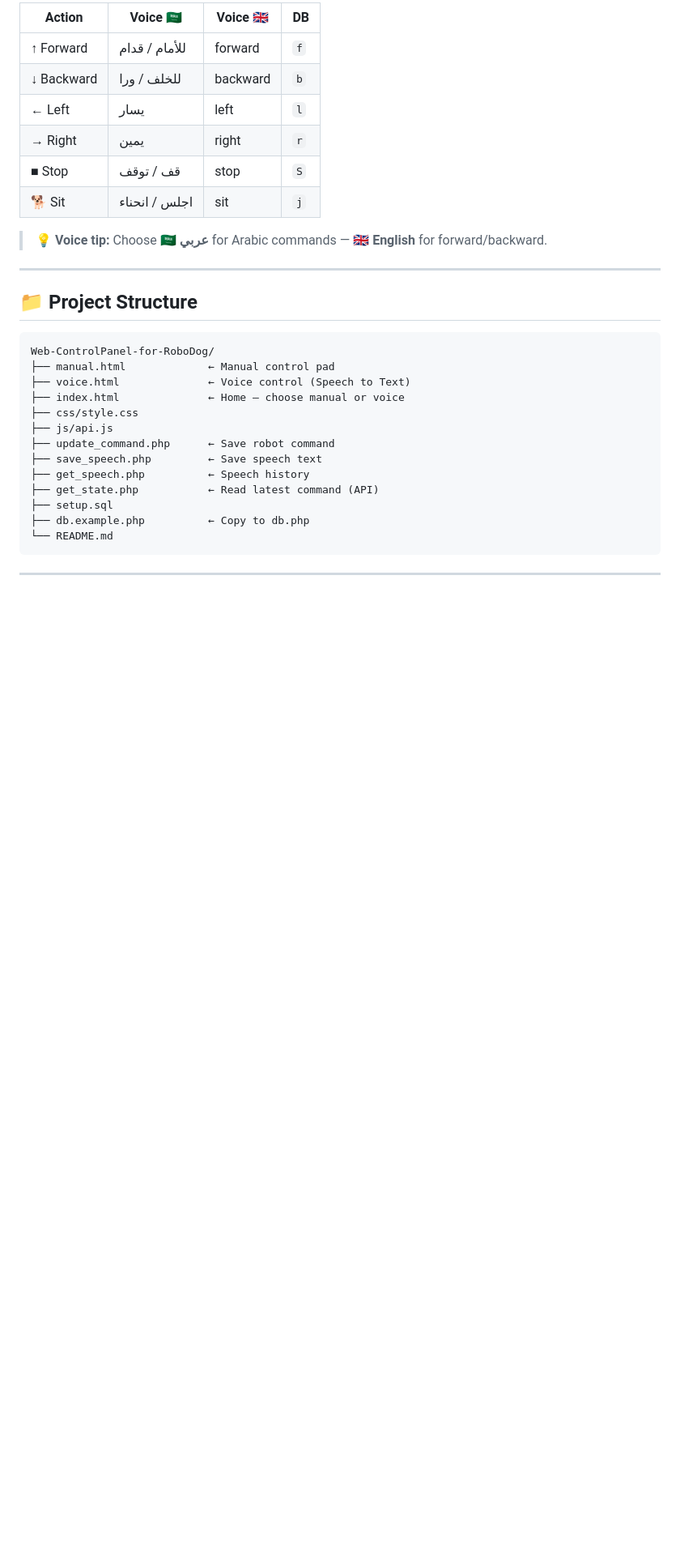
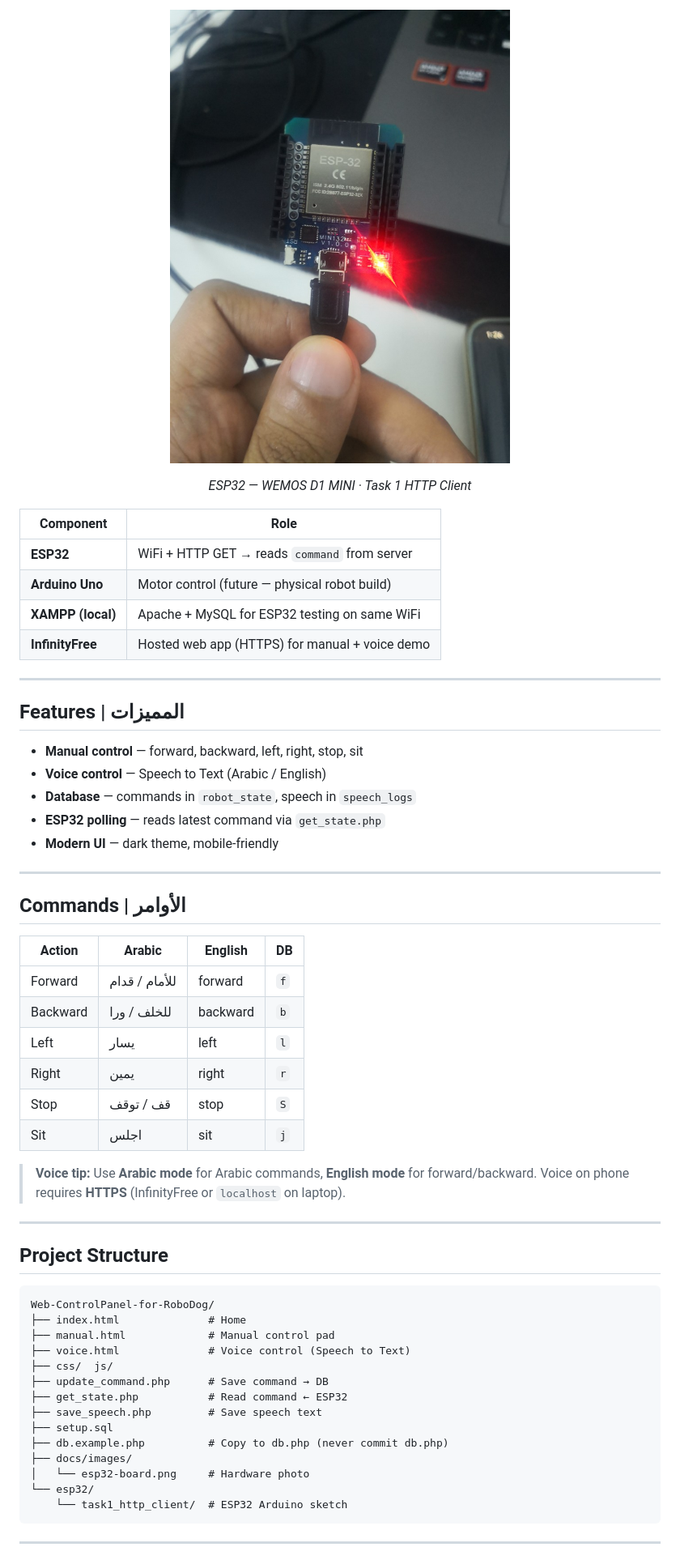
Before and after one commit to HZCS-IoT/Web-ControlPanel-for-RoboDog, a Markdown page: README.md, the part around one of its changes. Shown at 81% size. Drawn GitHub-style; pictures changed too: docs/images/esp32-board.png (added); blank space fills up the shorter version.

Commit message:
Update README with demo videos, ESP32 photo, and full project overview.
Co-authored-by: Cursor <cursoragent@cursor.com>

````diff
--- a/README.md
+++ b/README.md
@@ -68,33 +78,61 @@
 
-| Action | Voice 🇸🇦 | Voice 🇬🇧 | DB |
-|--------|-----------|-----------|-----|
-| ↑ Forward | للأمام / قدام | forward | `f` |
-| ↓ Backward | للخلف / ورا | backward | `b` |
-| ← Left | يسار | left | `l` |
-| → Right | يمين | right | `r` |
-| ■ Stop | قف / توقف | stop | `S` |
-| 🐕 Sit | اجلس / انحناء | sit | `j` |
+<p align="center">
+  <img src="docs/images/esp32-board.png" alt="ESP32 WEMOS D1 MINI board used in Task 1" width="420">
+</p>
 
-> 💡 **Voice tip:** Choose **🇸🇦 عربي** for Arabic commands — **🇬🇧 English** for forward/backward.
+<p align="center"><em>ESP32 — WEMOS D1 MINI · Task 1 HTTP Client</em></p>
+
+| Component | Role |
+|-----------|------|
+| **ESP32** | WiFi + HTTP GET → reads `command` from server |
+| **Arduino Uno** | Motor control (future — physical robot build) |
+| **XAMPP (local)** | Apache + MySQL for ESP32 testing on same WiFi |
+| **InfinityFree** | Hosted web app (HTTPS) for manual + voice demo |
 
 ---
 
-## 📁 Project Structure
+## Features | المميزات
+
+- **Manual control** — forward, backward, left, right, stop, sit
+- **Voice control** — Speech to Text (Arabic / English)
+- **Database** — commands in `robot_state`, speech in `speech_logs`
+- **ESP32 polling** — reads latest command via `get_state.php`
+- **Modern UI** — dark theme, mobile-friendly
+
+---
+
+## Commands | الأوامر
+
+| Action | Arabic | English | DB |
+|--------|--------|---------|-----|
+| Forward | للأمام / قدام | forward | `f` |
+| Backward | للخلف / ورا | backward | `b` |
+| Left | يسار | left | `l` |
+| Right | يمين | right | `r` |
+| Stop | قف / توقف | stop | `S` |
+| Sit | اجلس | sit | `j` |
+
+> **Voice tip:** Use **Arabic mode** for Arabic commands, **English mode** for forward/backward. Voice on phone requires **HTTPS** (InfinityFree or `localhost` on laptop).
+
+---
+
+## Project Structure
 
 ```
 Web-ControlPanel-for-RoboDog/
-├── manual.html             ← Manual control pad
-├── voice.html              ← Voice control (Speech to Text)
-├── index.html              ← Home — choose manual or voice
-├── css/style.css
-├── js/api.js
-├── update_command.php      ← Save robot command
-├── save_speech.php         ← Save speech text
-├── get_speech.php          ← Speech history
-├── get_state.php           ← Read latest command (API)
+├── index.html              # Home
+├── manual.html             # Manual control pad
+├── voice.html              # Voice control (Speech to Text)
+├── css/  js/
+├── update_command.php      # Save command → DB
+├── get_state.php           # Read command ← ESP32
+├── save_speech.php         # Save speech text
 ├── setup.sql
-├── db.example.php          ← Copy to db.php
-└── README.md
+├── db.example.php          # Copy to db.php (never commit db.php)
+├── docs/images/
+│   └── esp32-board.png     # Hardware photo
+└── esp32/
+    └── task1_http_client/  # ESP32 Arduino sketch
 ```
 
 ---
````
Also changed, not shown: other parts of README.md (+73 -87 lines), esp32/README.md (+24 -11 lines).
